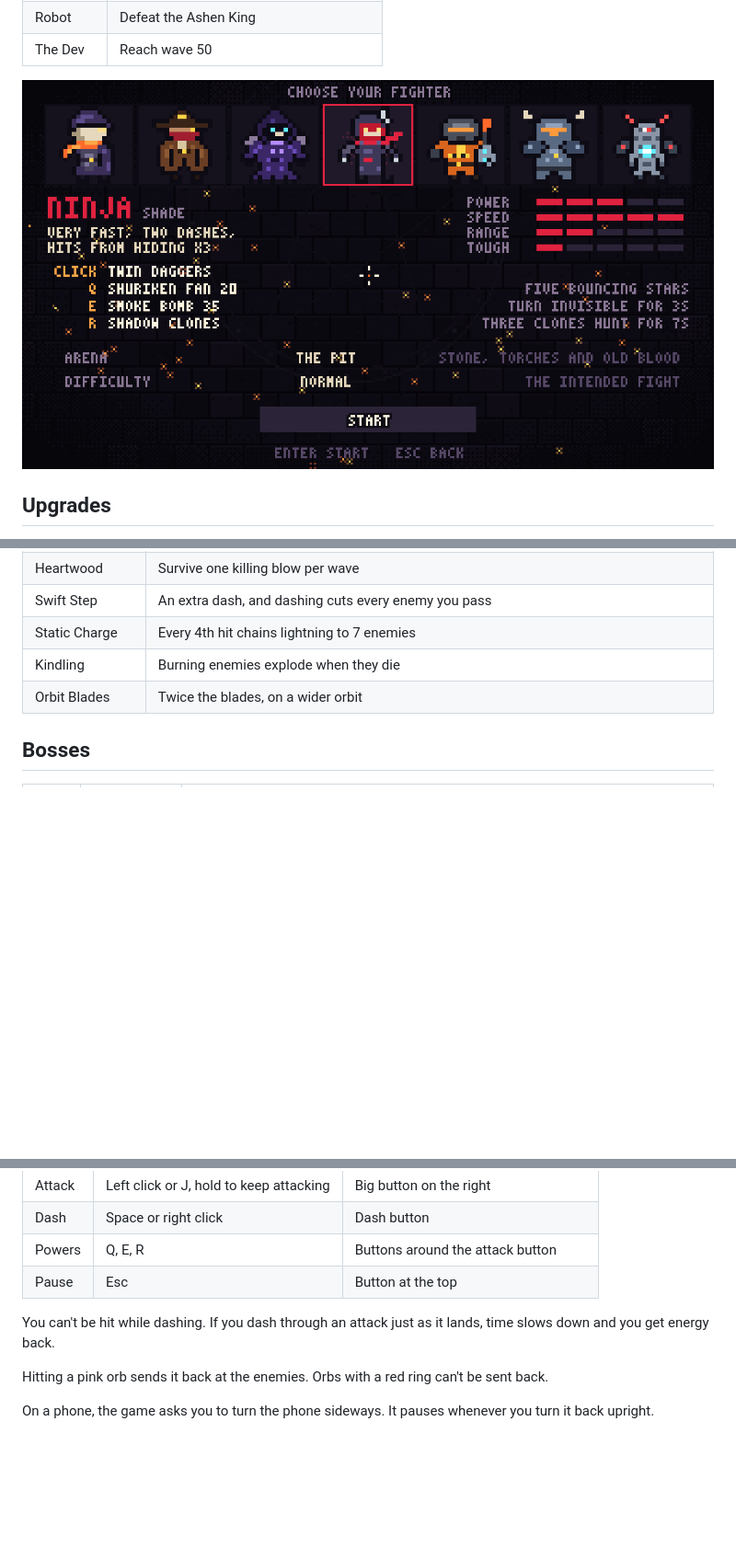
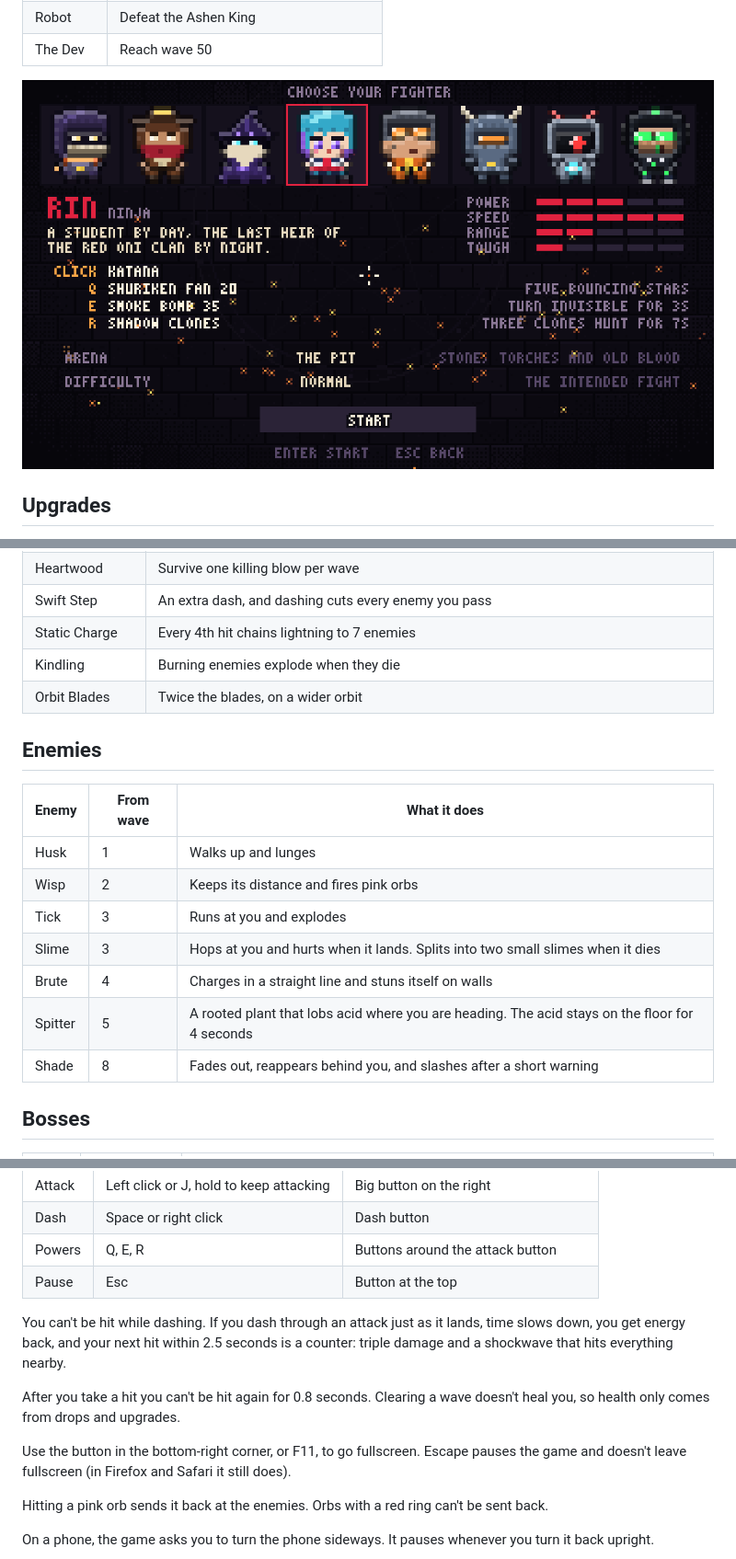
Before and after one commit to Pascalllllll/Ash-Blade, a Markdown page: README.md, 3 parts joined by grey strips. Shown at 92% size. Drawn GitHub-style; pictures changed too: docs/select.png; blank space fills up the shorter version.

```diff
--- a/README.md
+++ b/README.md
@@ -57,6 +57,18 @@ After every wave you pick one of three upgrades. Each fighter has about 60 picks
 | Kindling | Burning enemies explode when they die |
 | Orbit Blades | Twice the blades, on a wider orbit |
 
+## Enemies
+
+| Enemy | From wave | What it does |
+| --- | --- | --- |
+| Husk | 1 | Walks up and lunges |
+| Wisp | 2 | Keeps its distance and fires pink orbs |
+| Tick | 3 | Runs at you and explodes |
+| Slime | 3 | Hops at you and hurts when it lands. Splits into two small slimes when it dies |
+| Brute | 4 | Charges in a straight line and stuns itself on walls |
+| Spitter | 5 | A rooted plant that lobs acid where you are heading. The acid stays on the floor for 4 seconds |
+| Shade | 8 | Fades out, reappears behind you, and slashes after a short warning |
+
 ## Bosses
 
 | Wave | Boss | What it does |
@@ -92,7 +104,11 @@ Each boss has its own entrance and its own music. When a boss is off screen, an
 | Powers | Q, E, R | Buttons around the attack button |
 | Pause | Esc | Button at the top |
 
-You can't be hit while dashing. If you dash through an attack just as it lands, time slows down and you get energy back.
+You can't be hit while dashing. If you dash through an attack just as it lands, time slows down, you get energy back, and your next hit within 2.5 seconds is a counter: triple damage and a shockwave that hits everything nearby.
+
+After you take a hit you can't be hit again for 0.8 seconds. Clearing a wave doesn't heal you, so health only comes from drops and upgrades.
+
+Use the button in the bottom-right corner, or F11, to go fullscreen. Escape pauses the game and doesn't leave fullscreen (in Firefox and Safari it still does).
 
 Hitting a pink orb sends it back at the enemies. Orbs with a red ring can't be sent back.
 
```
Also changed, not shown: other parts of README.md (+5 -5 lines), Screenshot From 2026-11-14 01-21-14.png (added), soul knight skin.jpeg (added), 13 other files.
